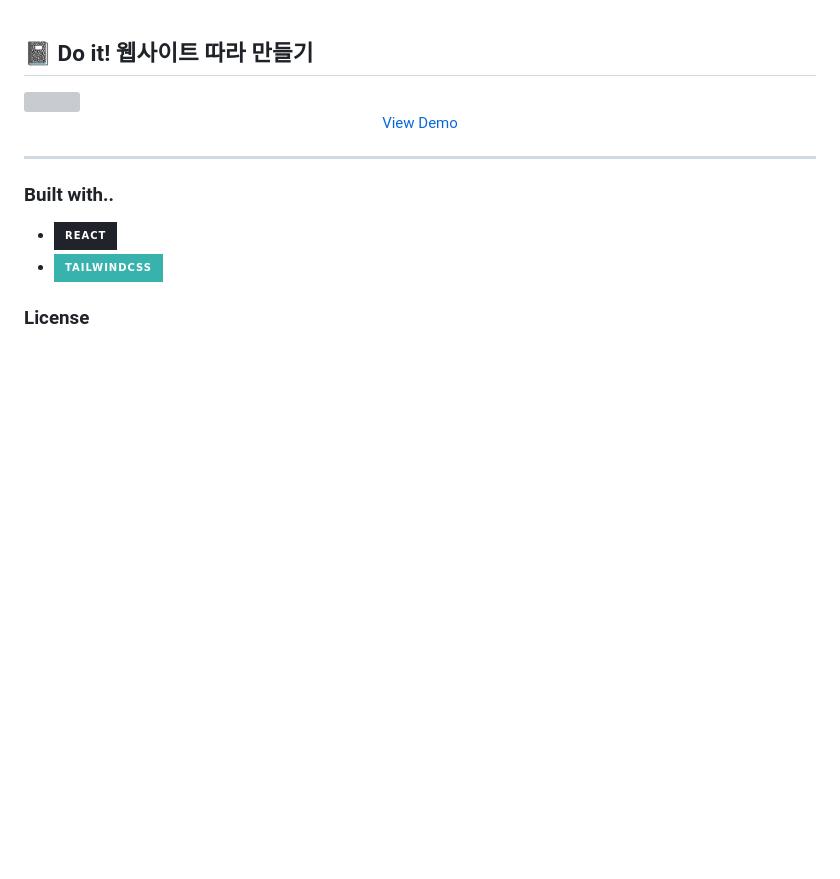
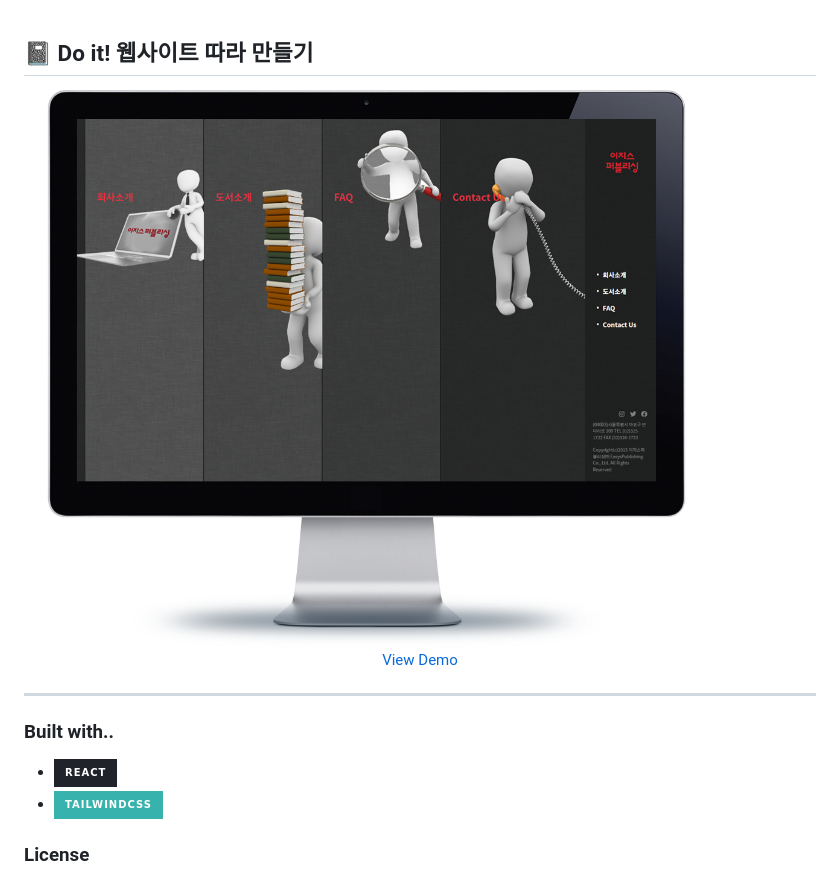
Before and after one commit to ameliacode/doit_web_publish, a Markdown page: README.md, the part around the change. GitHub-like rendering; pictures changed too: imgs/monitor.png (added); badges without logos; blank space fills up the shorter version; grey boxes are pictures that could not be loaded.

```diff
--- a/README.md
+++ b/README.md
@@ -1,6 +1,6 @@
 ## 📓 Do it! 웹사이트 따라 만들기
 
-<img src="imgs/indigo-template.png">
+<img src="imgs/monitor.png">
 
 <p align="center">
  <a href="https://ameliacode.github.io/doit_web_publish">View Demo</a>
```
